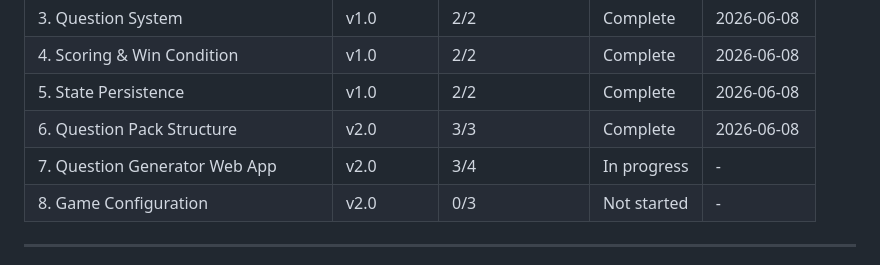
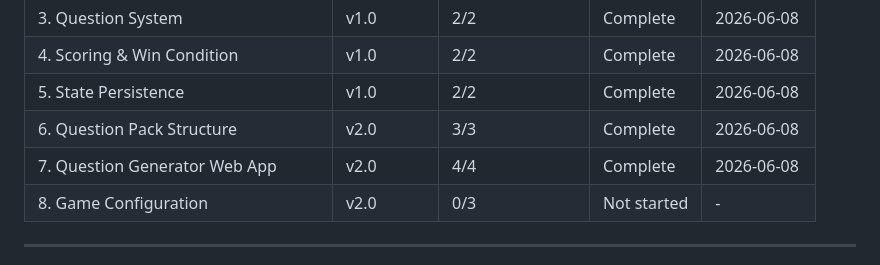
Before and after one commit to kbsimple/trivial-world, a Markdown page: .planning/ROADMAP.md, the part around one of its changes. Drawn GitHub-style.

```diff
--- a/.planning/ROADMAP.md
+++ b/.planning/ROADMAP.md
@@ -178,7 +178,7 @@ Phases execute in numeric order: 1 → 2 → 3 → 4 → 5 → 6 → 7 → 8
 | 4. Scoring & Win Condition | v1.0 | 2/2 | Complete | 2026-06-08 |
 | 5. State Persistence | v1.0 | 2/2 | Complete | 2026-06-08 |
 | 6. Question Pack Structure | v2.0 | 3/3 | Complete | 2026-06-08 |
-| 7. Question Generator Web App | v2.0 | 3/4 | In progress | - |
+| 7. Question Generator Web App | v2.0 | 4/4 | Complete | 2026-06-08 |
 | 8. Game Configuration | v2.0 | 0/3 | Not started | - |
 
 ---
```
Also changed, not shown: other parts of .planning/ROADMAP.md (+1 -1 lines), .planning/STATE.md (+5 -5 lines), 1 other file.
